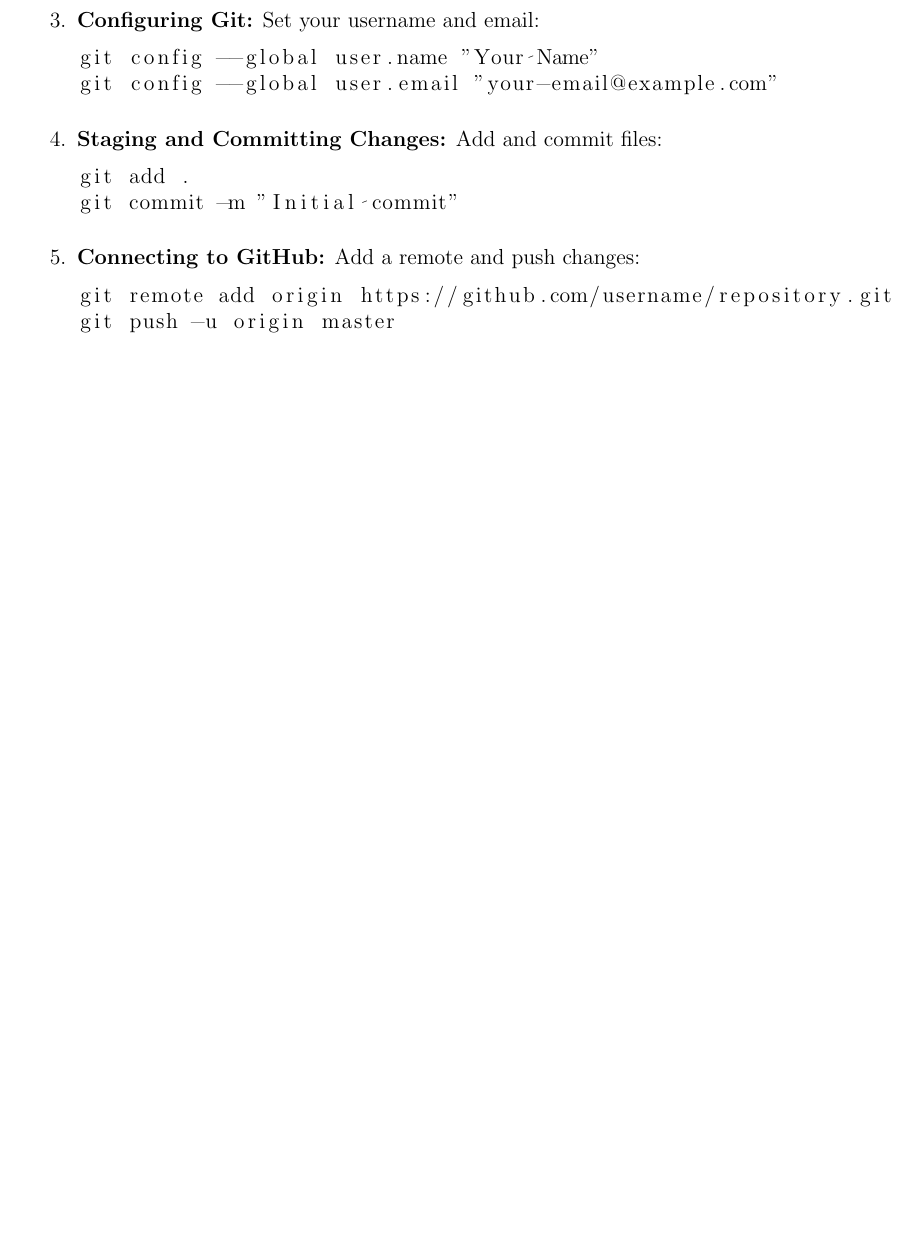
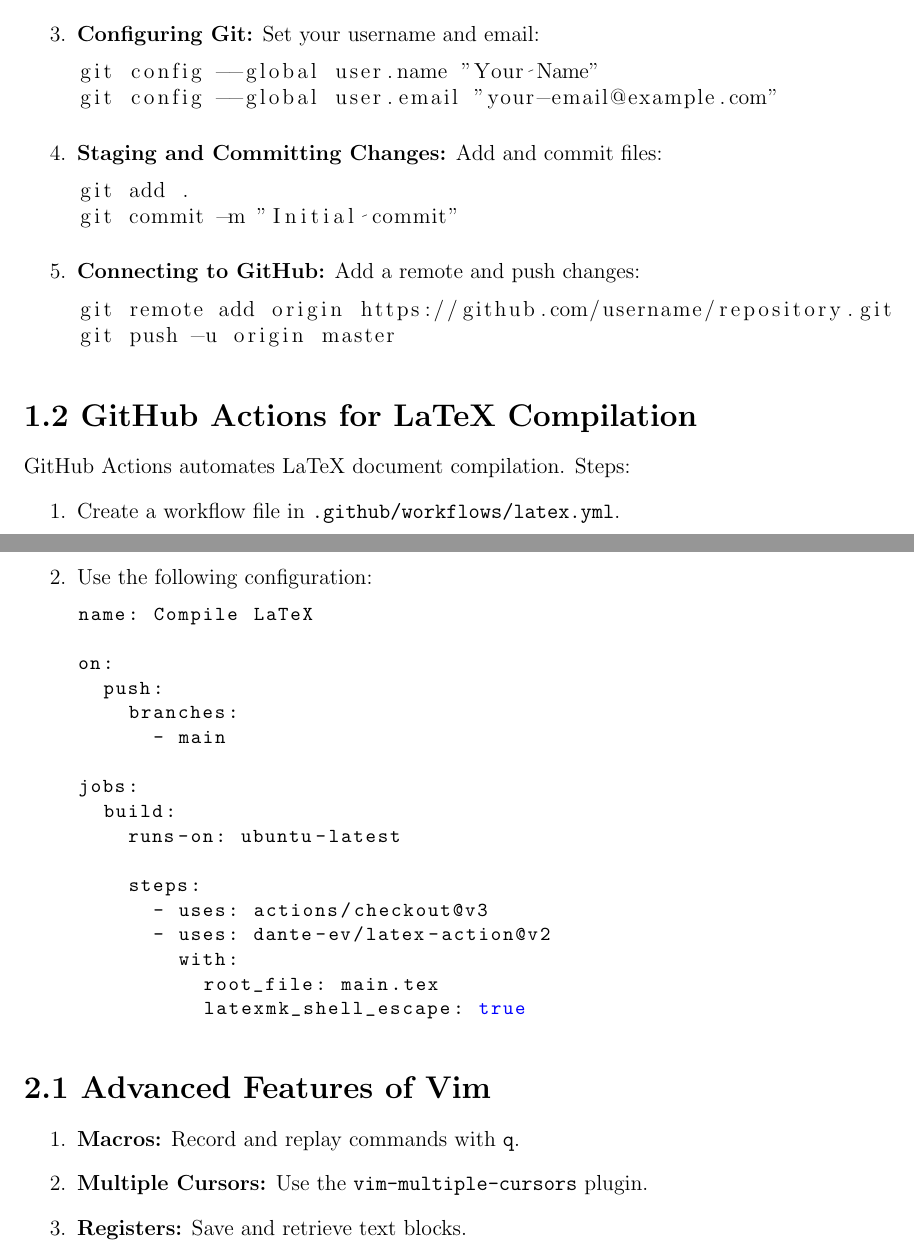
Before and after one commit to Ramin-Buzarpur/Final_project, a LaTeX document (main.tex): part of page 2 of 2 before the commit and two parts of pages 2 and 3 of 3 after it, the two joined at a grey line, cut so that both start at the same text, the shorter picture padded with empty space. Compiled offline with pdfLaTeX.

Commit message:
Change 3 main.tex

```diff
--- a/main.tex
+++ b/main.tex
@@ -99,4 +99,37 @@ git remote add origin https://github.com/username/repository.git
 git push -u origin master
     \end{lstlisting}
 \end{enumerate}
+
+\section*{1.2 GitHub Actions for LaTeX Compilation}
+GitHub Actions automates LaTeX document compilation. Steps:
+\begin{enumerate}
+    \item Create a workflow file in \texttt{.github/workflows/latex.yml}.
+    \item Use the following configuration:
+    \begin{lstlisting}[language=yaml]
+name: Compile LaTeX
+
+on:
+  push:
+    branches:
+      - main
+
+jobs:
+  build:
+    runs-on: ubuntu-latest
+
+    steps:
+      - uses: actions/checkout@v3
+      - uses: dante-ev/latex-action@v2
+        with:
+          root_file: main.tex
+          latexmk_shell_escape: true
+    \end{lstlisting}
+\end{enumerate}
+
+\section*{2.1 Advanced Features of Vim}
+\begin{enumerate}
+    \item \textbf{Macros:} Record and replay commands with \texttt{q}.
+    \item \textbf{Multiple Cursors:} Use the \texttt{vim-multiple-cursors} plugin.
+    \item \textbf{Registers:} Save and retrieve text blocks.
+\end{enumerate}
 \end{document}
```
